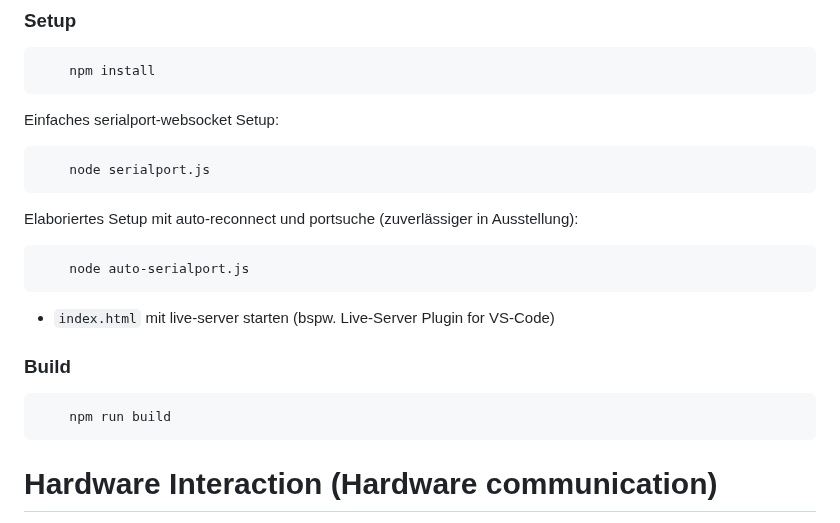
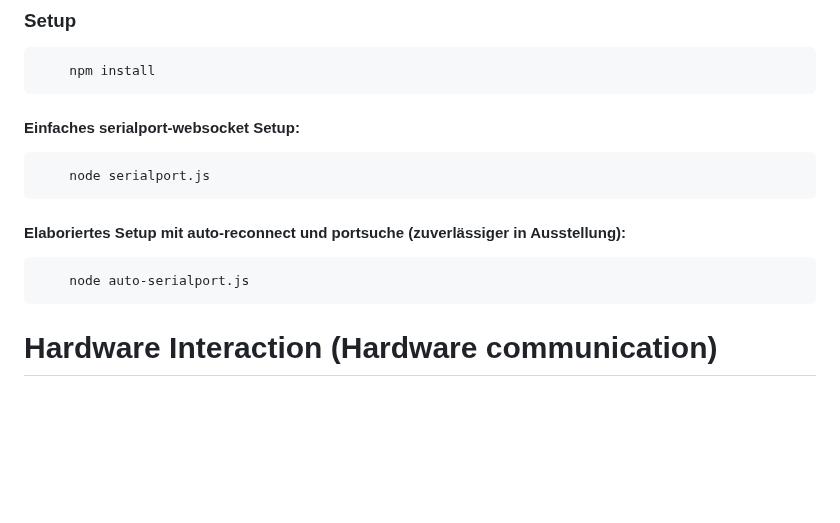
Before and after one commit to morrisRio/mvp-websocket, a Markdown page: README.md, the part around the change. Rendered like a GitHub page; blank space fills up the shorter version.

````diff
--- a/README.md
+++ b/README.md
@@ -4,24 +4,16 @@
     npm install
 ```
 
-Einfaches serialport-websocket Setup:
+#### Einfaches serialport-websocket Setup:
 
 ```bash
     node serialport.js
 ```
 
-Elaboriertes Setup mit auto-reconnect und portsuche (zuverlässiger in Ausstellung):
+#### Elaboriertes Setup mit auto-reconnect und portsuche (zuverlässiger in Ausstellung):
 
 ```bash
     node auto-serialport.js
-```
-
-- `index.html` mit live-server starten (bspw. Live-Server Plugin for VS-Code)
-
-### Build
-
-```bash
-    npm run build
 ```
 
 # Hardware Interaction (Hardware communication)
````
